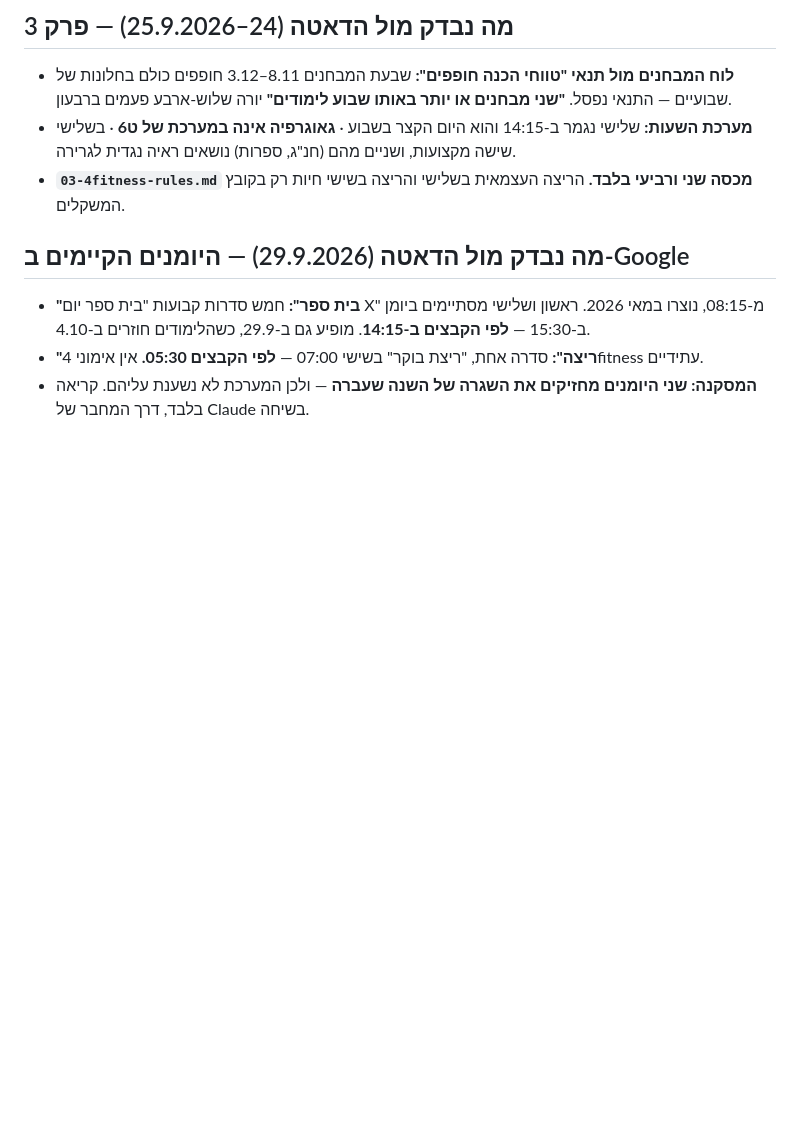
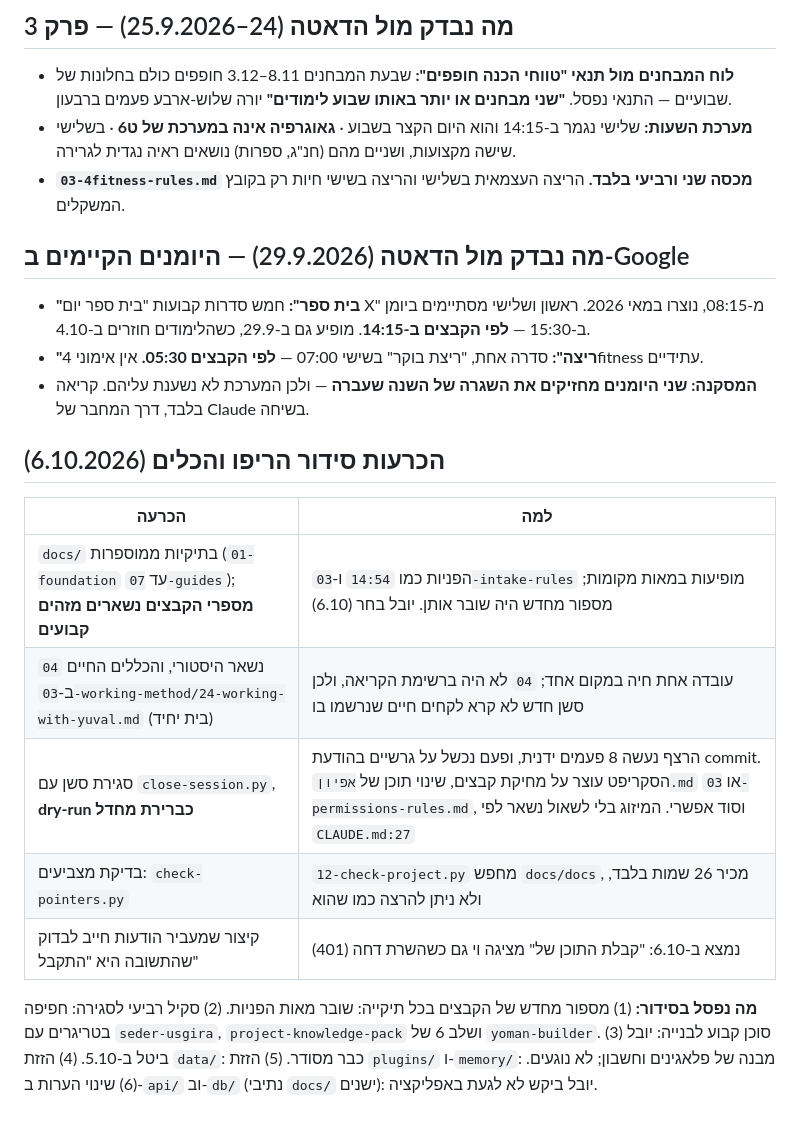
Before and after one commit to Ayuval1/Yoman-System, a Markdown page: docs/01-foundation/01-system-overview.md, the part around the change. GitHub-like rendering; blank space fills up the shorter version.

Commit message:
עדכון חבילת הידע: הכרעות סידור הריפו ב-01 ולקחים חדשים ב-24
- 01-system-overview: סעיף "הכרעות סידור הריפו והכלים (6.10.2026)" בסוף הקובץ (הכרעות עם נימוק, ומה נפסל), כדי לא להזיז הפניות לפי מספר שורה.
- 24-working-with-yuval: ארבעה לקחים מתוקני יובל (כלים שלנו ניתנים לשינוי, שם קובץ בלי הסבר, ריפו מסודר, עבודה אחרי אישור מפה).

Co-Authored-By: Claude Sonnet 5.5 <noreply@anthropic.com>

```diff
--- a/docs/01-foundation/01-system-overview.md
+++ b/docs/01-foundation/01-system-overview.md
@@ -297,3 +297,15 @@ Neon (Postgres) — הזיכרון החי, מקור האמת
 - **"בית ספר":** חמש סדרות קבועות "בית ספר יום X" מ-08:15, נוצרו במאי 2026. ראשון ושלישי מסתיימים ביומן ב-15:30 — **לפי הקבצים ב-14:15**. מופיע גם ב-29.9, כשהלימודים חוזרים ב-4.10.
 - **"ריצה":** סדרה אחת, "ריצת בוקר" בשישי 07:00 — **לפי הקבצים 05:30.** אין אימוני 4fitness עתידיים.
 - **המסקנה: שני היומנים מחזיקים את השגרה של השנה שעברה** — ולכן המערכת לא נשענת עליהם. קריאה בלבד, דרך המחבר של Claude בשיחה.
+
+## הכרעות סידור הריפו והכלים (6.10.2026)
+
+| הכרעה | למה |
+|---|---|
+| `docs/` בתיקיות ממוספרות (`01-foundation` עד `07-guides`); **מספרי הקבצים נשארים מזהים קבועים** | הפניות כמו `14:54` ו-`03-intake-rules` מופיעות במאות מקומות; מספור מחדש היה שובר אותן. יובל בחר (6.10) |
+| `04` נשאר היסטורי, והכללים החיים ב-`03-working-method/24-working-with-yuval.md` (בית יחיד) | עובדה אחת חיה במקום אחד; `04` לא היה ברשימת הקריאה, ולכן סשן חדש לא קרא לקחים חיים שנרשמו בו |
+| סגירת סשן עם `close-session.py`, **dry-run כברירת מחדל** | הרצף נעשה 8 פעמים ידנית, ופעם נכשל על גרשיים בהודעת commit. הסקריפט עוצר על מחיקת קבצים, שינוי תוכן של `אפיון.md` או `03-permissions-rules.md`, וסוד אפשרי. המיזוג בלי לשאול נשאר לפי `CLAUDE.md:27` |
+| בדיקת מצביעים: `check-pointers.py` | `12-check-project.py` מחפש `docs/docs`, מכיר 26 שמות בלבד, ולא ניתן להרצה כמו שהוא |
+| קיצור שמעביר הודעות חייב לבדוק שהתשובה היא "התקבל" | נמצא ב-6.10: "קבלת התוכן של" מציגה וי גם כשהשרת דחה (401) |
+
+**מה נפסל בסידור:** (1) מספור מחדש של הקבצים בכל תיקייה: שובר מאות הפניות. (2) סקיל רביעי לסגירה: חפיפה בטריגרים עם `seder-usgira`, `project-knowledge-pack` ושלב 6 של `yoman-builder`. (3) סוכן קבוע לבנייה: יובל ביטל ב-5.10. (4) הזזת `data/`: כבר מסודר. (5) הזזת `plugins/` ו-`memory/`: מבנה של פלאגינים וחשבון; לא נוגעים. (6) שינוי הערות ב-`api/` וב-`db/` (נתיבי `docs/` ישנים): יובל ביקש לא לגעת באפליקציה.
```
Also changed, not shown: docs/03-working-method/24-working-with-yuval.md (+4 -0 lines).
